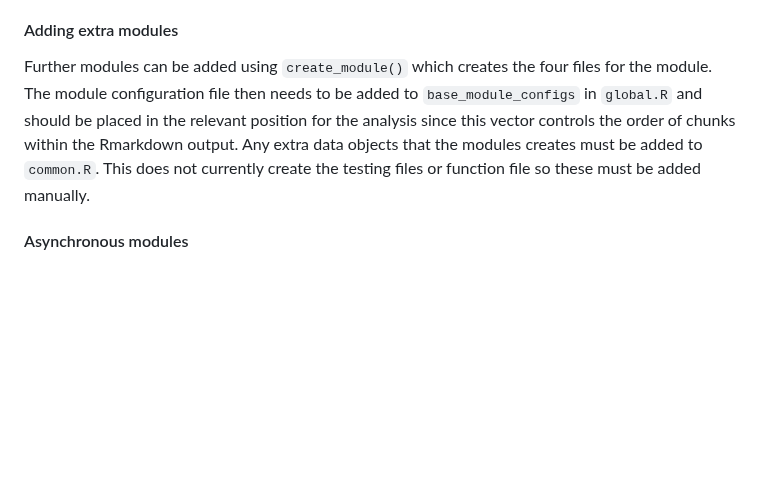
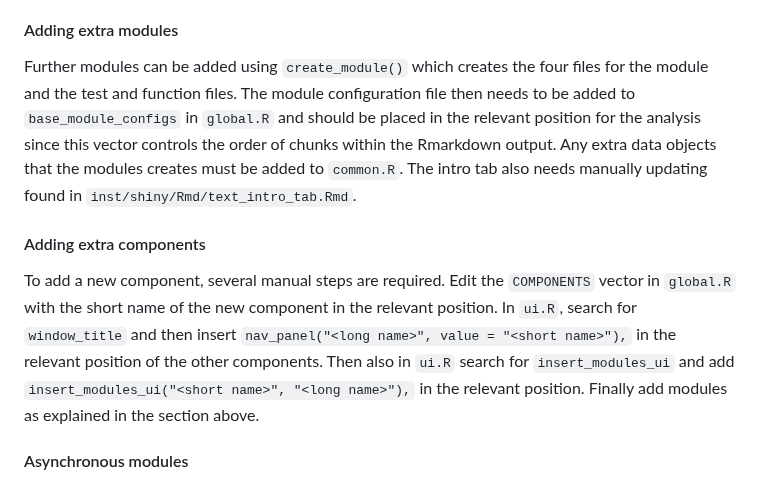
Before and after one commit to simon-smart88/shinyscholar, a Markdown page: README.md, the part around the change. GitHub-like rendering; blank space fills up the shorter version.

Commit message:
add instructions to add a new component

```diff
--- a/README.md
+++ b/README.md
@@ -212,7 +212,10 @@ Entries in the logger can be accessed using `logger <- app$get_value(export = "l
 The default behaviour of requiring an `actionButton` to be pressed every time a module is run may not always be appropriate or desirable. It is possible to alter the architecture of the modules to run either automatically when certain conditions are met (e.g. after another module runs) or semi-automatically so that pressing the button once is required, but afterwards any changes in inputs automatically rerun the module. Examples of how to achieve this were added in v0.2.6 in the `plot_auto` and `plot_semi` modules in the example app. In the case of the automatic module, the `common$meta$plot_auto$used` flag is set inside the `renderPlot` which ensures that while the module runs automatically, it will only be included in the reproducible version if the module's results have been viewed by the user.
 
 #### Adding extra modules
-Further modules can be added using `create_module()` which creates the four files for the module. The module configuration file then needs to be added to `base_module_configs` in `global.R` and should be placed in the relevant position for the analysis since this vector controls the order of chunks within the Rmarkdown output. Any extra data objects that the modules creates must be added to `common.R`. This does not currently create the testing files or function file so these must be added manually.
+Further modules can be added using `create_module()` which creates the four files for the module and the test and function files. The module configuration file then needs to be added to `base_module_configs` in `global.R` and should be placed in the relevant position for the analysis since this vector controls the order of chunks within the Rmarkdown output. Any extra data objects that the modules creates must be added to `common.R`. The intro tab also needs manually updating found in `inst/shiny/Rmd/text_intro_tab.Rmd`.
+
+#### Adding extra components
+To add a new component, several manual steps are required. Edit the `COMPONENTS` vector in `global.R` with the short name of the new component in the relevant position. In `ui.R`, search for `window_title` and then insert `nav_panel("<long name>", value = "<short name>"),` in the relevant position of the other components. Then also in `ui.R` search for `insert_modules_ui` and add `insert_modules_ui("<short name>", "<long name>"),` in the relevant position. Finally add modules as explained in the section above.
 
 #### Asynchronous modules
 Support for asynchronous operations was added in v0.2.0 using the new `ExtendedTask` feature added in `{shiny}` v1.8.1. This has the advantage of allowing long-running operations to run in the background whilst the app remains responsive to the user and any other users connected to the same instance. Running modules asynchronously increases complexity however and requires several changes to structure of modules and the app itself. The `select_async` module contains an implementation that is functionally identical to `select_query` but runs asynchronously.
```
